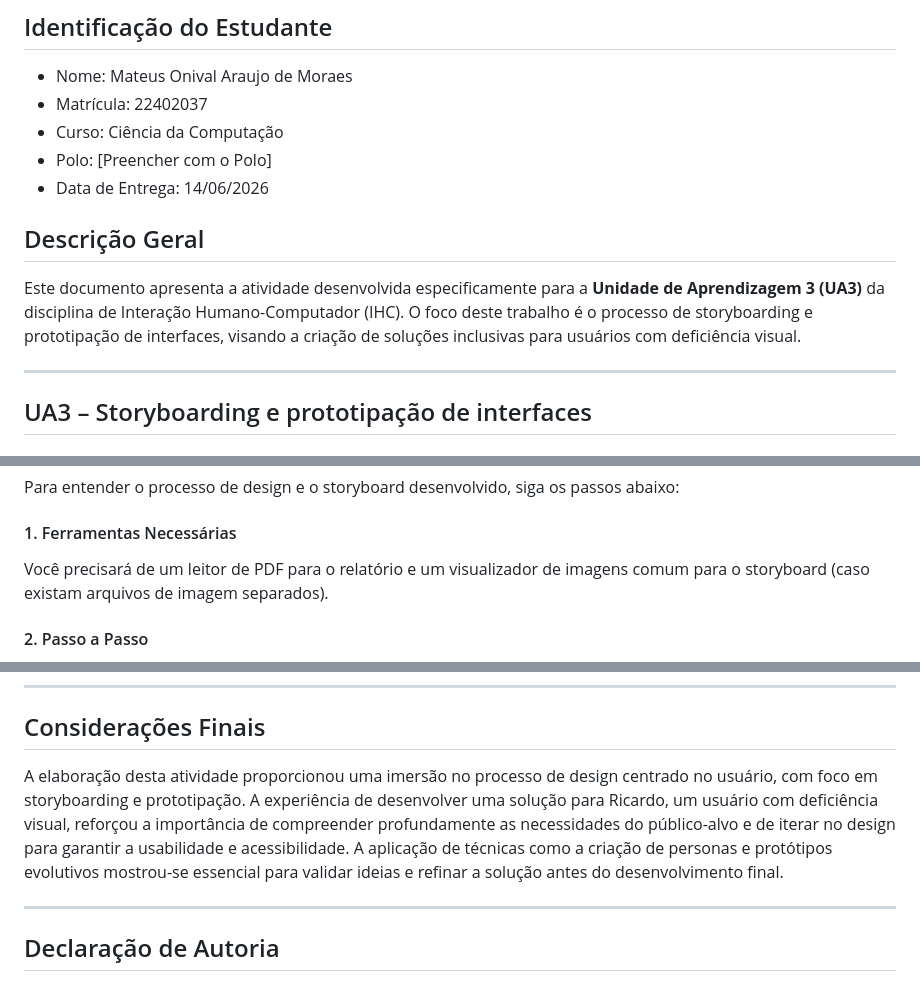
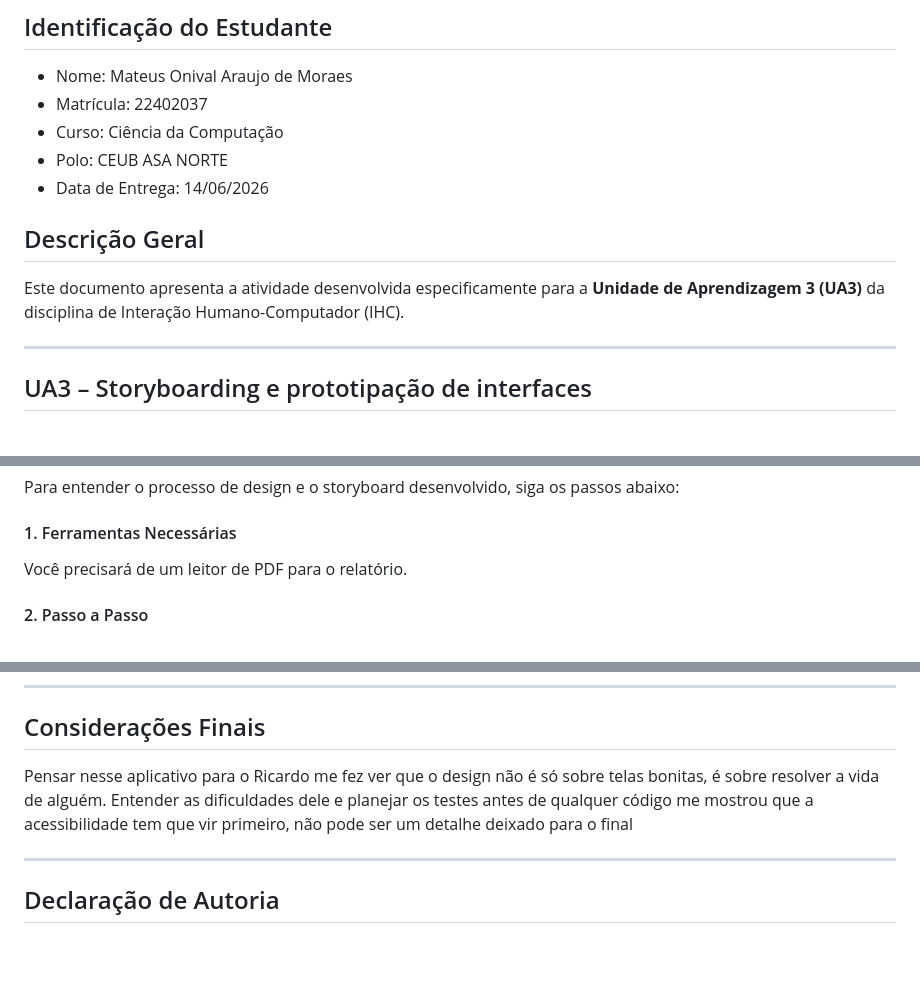
Before and after one commit to Tweuz/Dashboard_Bets, a Markdown page: Desafios das UAs/UNIDADE_3/README_UA3.md, 3 parts joined by grey strips. Drawn GitHub-style; blank space fills up the shorter version.

```diff
--- a/Desafios das UAs/UNIDADE_3/README_UA3.md
+++ b/Desafios das UAs/UNIDADE_3/README_UA3.md
@@ -5,12 +5,12 @@
 - Nome: Mateus Onival Araujo de Moraes
 - Matrícula: 22402037
 - Curso: Ciência da Computação
-- Polo: [Preencher com o Polo]
+- Polo: CEUB ASA NORTE
 - Data de Entrega: 14/06/2026
 
 ## Descrição Geral
 
-Este documento apresenta a atividade desenvolvida especificamente para a **Unidade de Aprendizagem 3 (UA3)** da disciplina de Interação Humano-Computador (IHC). O foco deste trabalho é o processo de storyboarding e prototipação de interfaces, visando a criação de soluções inclusivas para usuários com deficiência visual.
+Este documento apresenta a atividade desenvolvida especificamente para a **Unidade de Aprendizagem 3 (UA3)** da disciplina de Interação Humano-Computador (IHC).
 
 ---
 
@@ -32,7 +32,7 @@ O trabalho envolveu a equipe de design da empresa Desenvolve! para projetar uma
 Para entender o processo de design e o storyboard desenvolvido, siga os passos abaixo:
 
 #### 1. Ferramentas Necessárias
-Você precisará de um leitor de PDF para o relatório e um visualizador de imagens comum para o storyboard (caso existam arquivos de imagem separados).
+Você precisará de um leitor de PDF para o relatório.
 
 #### 2. Passo a Passo
 1.  **Acesse a pasta:** Abra a pasta `UNIDADE_3` no seu computador.
@@ -46,7 +46,10 @@ Você precisará de um leitor de PDF para o relatório e um visualizador de imag
 
 ## Considerações Finais
 
-A elaboração desta atividade proporcionou uma imersão no processo de design centrado no usuário, com foco em storyboarding e prototipação. A experiência de desenvolver uma solução para Ricardo, um usuário com deficiência visual, reforçou a importância de compreender profundamente as necessidades do público-alvo e de iterar no design para garantir a usabilidade e acessibilidade. A aplicação de técnicas como a criação de personas e protótipos evolutivos mostrou-se essencial para validar ideias e refinar a solução antes do desenvolvimento final.
+
+Pensar nesse aplicativo para o Ricardo me fez ver que o design não é só sobre telas bonitas, é sobre resolver a vida de alguém. Entender as dificuldades dele e planejar os testes antes de qualquer código me mostrou que a acessibilidade tem que vir primeiro, não pode ser um detalhe deixado para o final
+
+
 
 ---
 
```
